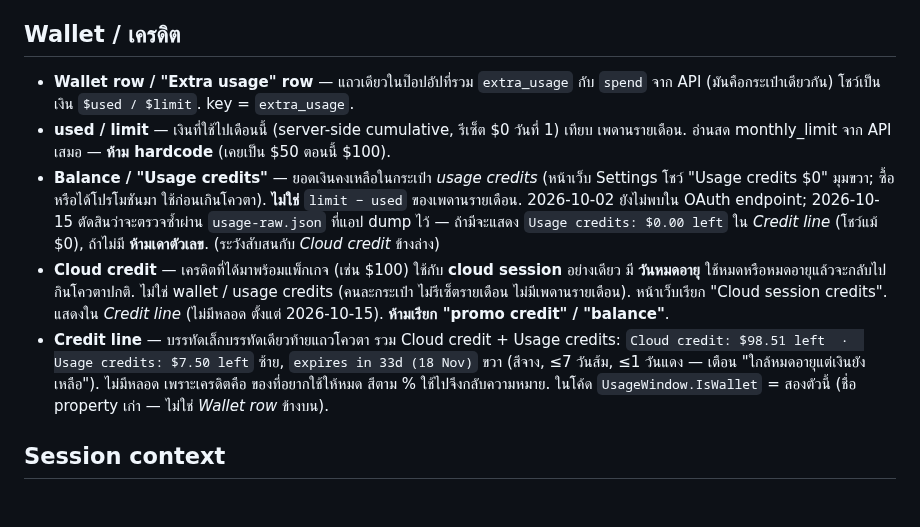
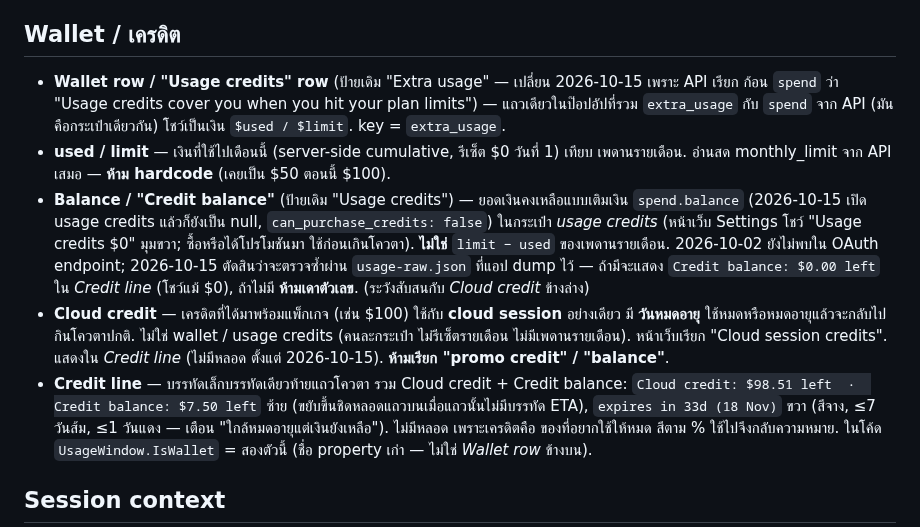
Before and after one commit to SKGoC-CLI/claude-meter-for-windows, a Markdown page: CONTEXT.md, the part around the change. GitHub-like rendering; blank space fills up the shorter version.

```diff
--- a/CONTEXT.md
+++ b/CONTEXT.md
@@ -54,21 +54,23 @@
 
 ## Wallet / เครดิต
 
-- **Wallet row / "Extra usage" row** — แถวเดียวในป๊อปอัปที่รวม `extra_usage` กับ `spend`
+- **Wallet row / "Usage credits" row** (ป้ายเดิม "Extra usage" — เปลี่ยน 2026-10-15 เพราะ API เรียก
+  ก้อน `spend` ว่า "Usage credits cover you when you hit your plan limits") — แถวเดียวในป๊อปอัปที่รวม `extra_usage` กับ `spend`
   จาก API (มันคือกระเป๋าเดียวกัน) โชว์เป็นเงิน `$used / $limit`. key = `extra_usage`.
 - **used / limit** — เงินที่ใช้ไปเดือนนี้ (server-side cumulative, รีเซ็ต $0 วันที่ 1) เทียบ
   เพดานรายเดือน. อ่านสด monthly_limit จาก API เสมอ — **ห้าม hardcode** (เคยเป็น $50 ตอนนี้ $100).
-- **Balance / "Usage credits"** — ยอดเงินคงเหลือในกระเป๋า *usage credits* (หน้าเว็บ Settings โชว์
+- **Balance / "Credit balance"** (ป้ายเดิม "Usage credits") — ยอดเงินคงเหลือแบบเติมเงิน `spend.balance`
+  (2026-10-15 เปิด usage credits แล้วก็ยังเป็น null, `can_purchase_credits: false`) ในกระเป๋า *usage credits* (หน้าเว็บ Settings โชว์
   "Usage credits $0" มุมขวา; ซื้อหรือได้โปรโมชันมา ใช้ก่อนเกินโควตา). **ไม่ใช่** `limit − used`
   ของเพดานรายเดือน. 2026-10-02 ยังไม่พบใน OAuth endpoint; 2026-10-15 ตัดสินว่าจะตรวจซ้ำผ่าน
-  `usage-raw.json` ที่แอป dump ไว้ — ถ้ามีจะแสดง `Usage credits: $0.00 left` ใน *Credit line*
+  `usage-raw.json` ที่แอป dump ไว้ — ถ้ามีจะแสดง `Credit balance: $0.00 left` ใน *Credit line*
   (โชว์แม้ $0), ถ้าไม่มี **ห้ามเดาตัวเลข**. (ระวังสับสนกับ *Cloud credit* ข้างล่าง)
 - **Cloud credit** — เครดิตที่ได้มาพร้อมแพ็กเกจ (เช่น $100) ใช้กับ **cloud session** อย่างเดียว
   มี **วันหมดอายุ** ใช้หมดหรือหมดอายุแล้วจะกลับไปกินโควตาปกติ. ไม่ใช่ wallet / usage credits
   (คนละกระเป๋า ไม่รีเซ็ตรายเดือน ไม่มีเพดานรายเดือน). หน้าเว็บเรียก "Cloud session credits".
   แสดงใน *Credit line* (ไม่มีหลอด ตั้งแต่ 2026-10-15). **ห้ามเรียก "promo credit" / "balance"**.
-- **Credit line** — บรรทัดเล็กบรรทัดเดียวท้ายแถวโควตา รวม Cloud credit + Usage credits:
-  `Cloud credit: $98.51 left  ·  Usage credits: $7.50 left` ซ้าย, `expires in 33d (18 Nov)` ขวา
+- **Credit line** — บรรทัดเล็กบรรทัดเดียวท้ายแถวโควตา รวม Cloud credit + Credit balance:
+  `Cloud credit: $98.51 left  ·  Credit balance: $7.50 left` ซ้าย (ขยับขึ้นชิดหลอดแถวบนเมื่อแถวนั้นไม่มีบรรทัด ETA), `expires in 33d (18 Nov)` ขวา
   (สีจาง, ≤7 วันส้ม, ≤1 วันแดง — เตือน "ใกล้หมดอายุแต่เงินยังเหลือ"). ไม่มีหลอด เพราะเครดิตคือ
   ของที่อยากใช้ให้หมด สีตาม % ใช้ไปจึงกลับความหมาย. ในโค้ด `UsageWindow.IsWallet` = สองตัวนี้
   (ชื่อ property เก่า — ไม่ใช่ *Wallet row* ข้างบน).
```
Also changed, not shown: NEXT-SESSION.md (+1 -0 lines), README.md (+1 -1 lines), docs/design/popup-usage-credits-rename-2026-10-15.png (added), 3 other files.
